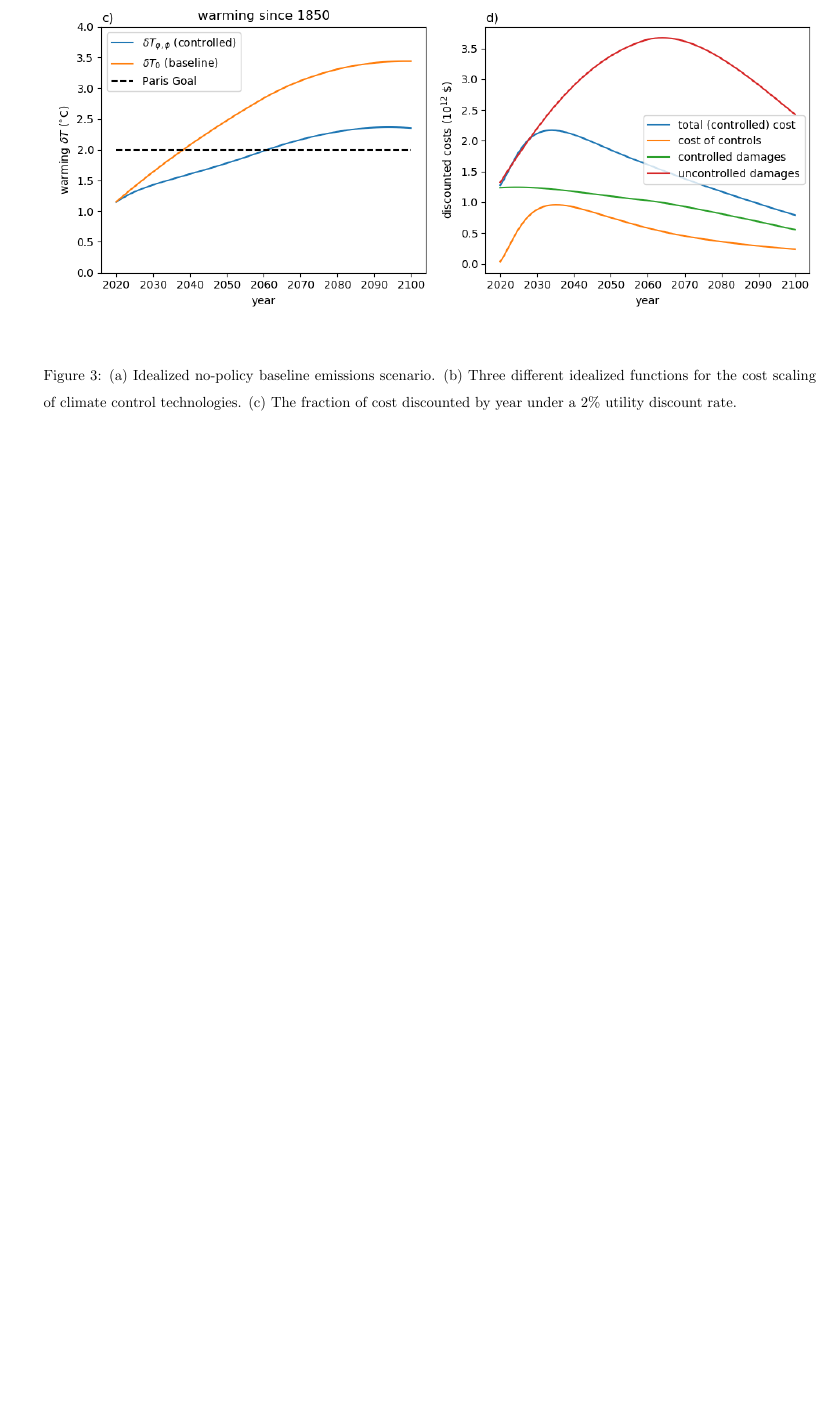
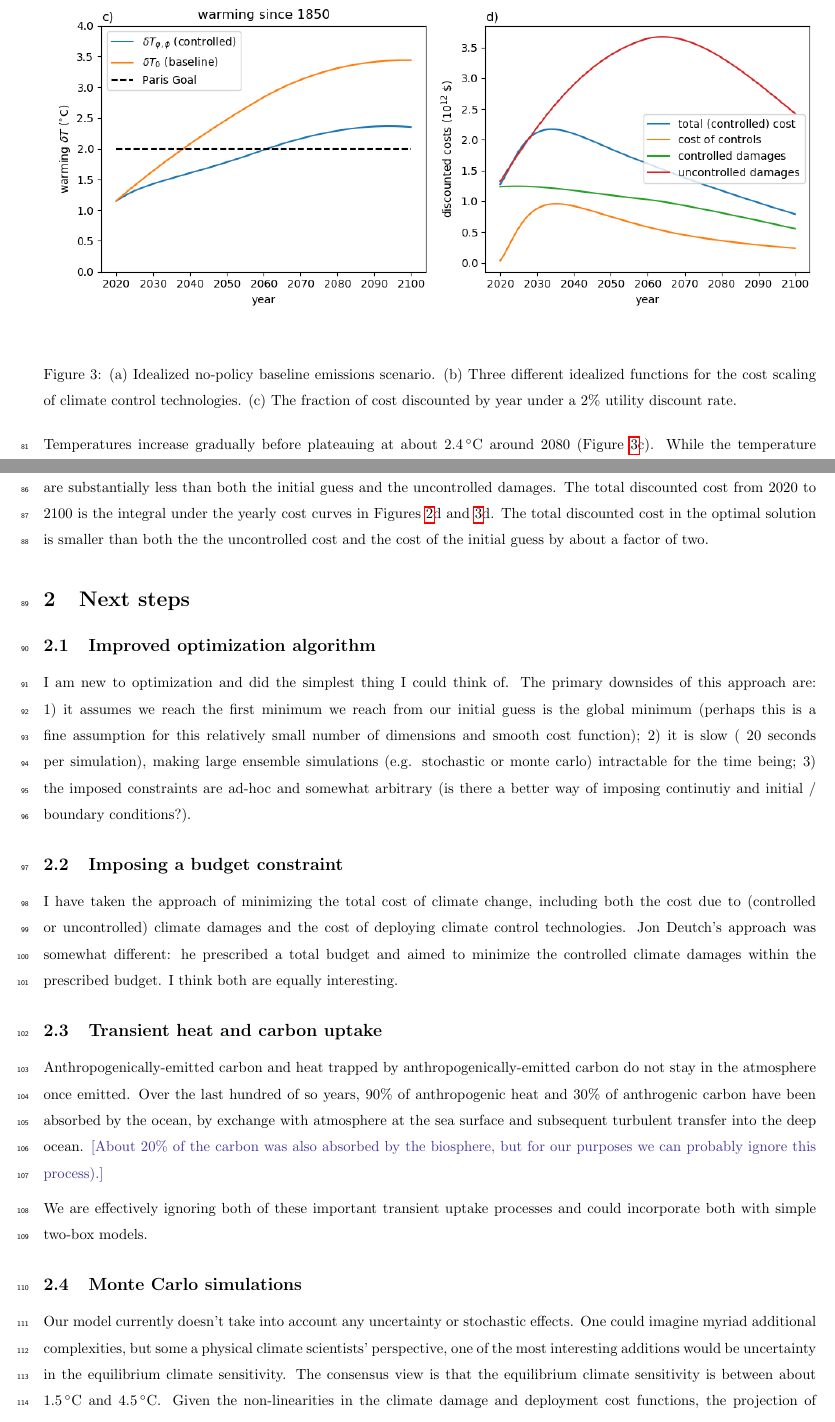
Before and after one commit to hdrake/OptimizeClimate, a LaTeX document (main.tex): part of page 5 of 5 before the commit and two parts of pages 5 and 6 of 6 after it, the two joined at a grey line, cut so that both start at the same text, the shorter picture padded with empty space. Compiled offline with pdfLaTeX.

Commit message:
Draft write-up of my methods

```diff
--- a/main.tex
+++ b/main.tex
@@ -185,6 +185,27 @@ The results of the optimization process are shown in
 \label{fig-optimized}
 \end{figure}
 
+Temperatures increase gradually before plateauing at about \SI{2.4}{\celsius} around 2080 (Figure \ref{fig-optimized}c). While the temperature anomaly reaches the same maximum of $T_{\phi, \varphi, \lambda} = \SI{2.4}{\celsius}$ in the optimal solution as in the initial guess (Figure \ref{fig-optimized}c and Figure \ref{fig-initial-guess}c), the optimal solution reaches its maximum about 25 years later, resulting in dramatically less yearly controlled climate damages after discounting (green lines in Figure \ref{fig-optimized}d and Figure \ref{fig-initial-guess}d). While the optimal solution results in larger total yearly discounted costs than both the uncontrolled damages and the initial guess, the total yearly costs after 2030 are substantially less than both the initial guess and the uncontrolled damages. The total discounted cost from 2020 to 2100 is the integral under the yearly cost curves in Figures \ref{fig-initial-guess}d and \ref{fig-optimized}d. The total discounted cost in the optimal solution is smaller than both the the uncontrolled cost and the cost of the initial guess by about a factor of two.
+
+\section{Next steps}
+
+\subsection{Improved optimization algorithm}
+
+I am new to optimization and did the simplest thing I could think of. The primary downsides of this approach are: 1) it assumes we reach the first minimum we reach from our initial guess is the global minimum (perhaps this is a fine assumption for this relatively small number of dimensions and smooth cost function); 2) it is slow (~20 seconds per simulation), making large ensemble simulations (e.g. stochastic or monte carlo) intractable for the time being; 3) the imposed constraints are ad-hoc and somewhat arbitrary (is there a better way of imposing continutiy and initial / boundary conditions?).
+
+\subsection{Imposing a budget constraint}
+
+I have taken the approach of minimizing the total cost of climate change, including both the cost due to (controlled or uncontrolled) climate damages and the cost of deploying climate control technologies. Jon Deutch's approach was somewhat different: he prescribed a total budget and aimed to minimize the controlled climate damages within the prescribed budget. I think both are equally interesting.
+
+\subsection{Transient heat and carbon uptake}
+Anthropogenically-emitted carbon and heat trapped by anthropogenically-emitted carbon do not stay in the atmosphere once emitted. Over the last hundred of so years, $90\%$ of anthropogenic heat and $30\%$ of anthrogenic carbon have been absorbed by the ocean, by exchange with atmosphere at the sea surface and subsequent turbulent transfer into the deep ocean. \textcolor{BlueViolet}{[About $20\%$ of the carbon was also absorbed by the biosphere, but for our purposes we can probably ignore this process).]}
+
+We are effectively ignoring both of these important transient uptake processes and could incorporate both with simple two-box models.
+
+\subsection{Monte Carlo simulations}
+
+Our model currently doesn't take into account any uncertainty or stochastic effects. One could imagine myriad additional complexities, but some a physical climate scientists' perspective, one of the most interesting additions would be uncertainty in the equilibrium climate sensitivity. The consensus view is that the equilibrium climate sensitivity is between about $\SI{1.5}{\celsius}$ and $\SI{4.5}{\celsius}$. Given the non-linearities in the climate damage and deployment cost functions, the projection of uncertainties in the equilibrium climate sensitivity onto the optimal controls may be interesting.
+
 %\bibliographystyle{naturemag}
 %\bibliography{climate-model-performance.bib,manual_refs.bib}
 
```
Also changed, not shown: main.tex (2 more changed lines).
